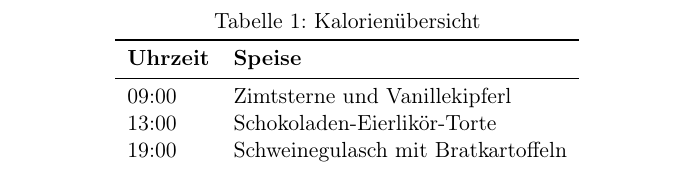
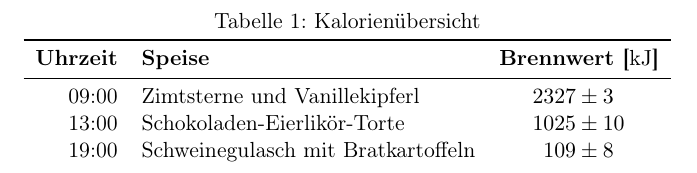
Before and after one commit to beikerta/LaTex-Course, a LaTeX problem sheet (LaTeX-Kurs/Uebung_04/uebung4.1_beikert_huehn_patzig.tex): part of the page, cut so that both start at the same text. Compiled offline with pdfLaTeX.

Commit message:
c und d - allerdings habe ich nicht ganz kapiert, was die mit nicht alles in die Zeile schreiben gemeint haben...

```diff
--- a/LaTeX-Kurs/Uebung_04/uebung4.1_beikert_huehn_patzig.tex
+++ b/LaTeX-Kurs/Uebung_04/uebung4.1_beikert_huehn_patzig.tex
@@ -7,6 +7,7 @@
 \usepackage[T1]{fontenc}
 
 \usepackage{booktabs}
+\usepackage{siunitx}
 
 \begin{document}
 
@@ -16,12 +17,13 @@
 \centering
 \caption{Kalorienübersicht}
 \label{tab:kalorien}
-\begin{tabular}{lll}
+\begin{tabular}{r l S[separate-uncertainty]}
 \toprule
-\textbf{Uhrzeit} & \textbf{Speise} \\ \midrule
-\zeit{09}{00} & Zimtsterne und Vanillekipferl \\
-\zeit{13}{00} & Schokoladen-Eierlikör-Torte \\
-\zeit{19}{00} & Schweinegulasch mit Bratkartoffeln \\
+\textbf{Uhrzeit} & \textbf{Speise} & \textbf{Brennwert [\si{\kilo\joule}]} \\
+\midrule
+\zeit{09}{00} & Zimtsterne und Vanillekipferl & 2327(3)\\
+\zeit{13}{00} & Schokoladen-Eierlikör-Torte  & 1025(10)\\
+\zeit{19}{00} & Schweinegulasch mit Bratkartoffeln & 109(8) \\
 \end{tabular}
 \end{table}
 
```
